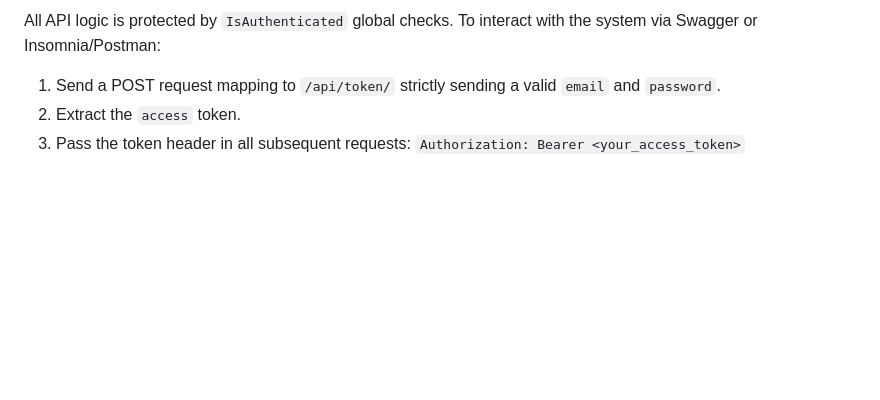
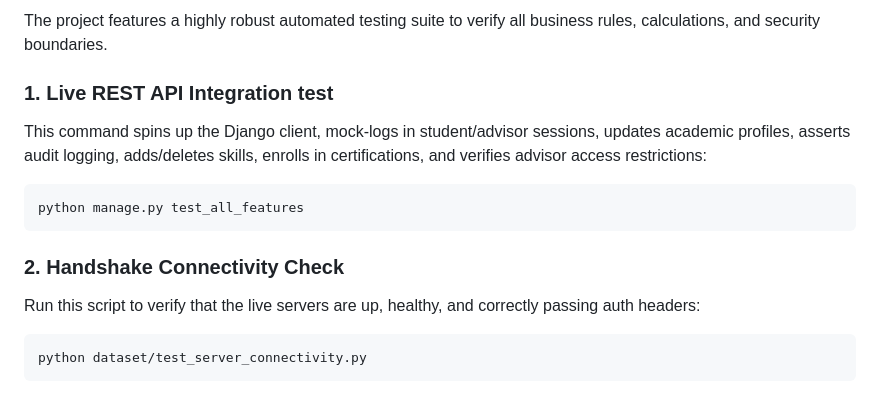
Before and after one commit to andremugabo/career-advisor, a Markdown page: README.md, the part around one of its changes. Rendered like a GitHub page; blank space fills up the shorter version.

````diff
--- a/README.md
+++ b/README.md
@@ -105,6 +135,14 @@ This project utilizes `drf-spectacular` to autogenerate pristine API blueprints.
 
-All API logic is protected by `IsAuthenticated` global checks. To interact with the system via Swagger or Insomnia/Postman:
-1. Send a POST request mapping to `/api/token/` strictly sending a valid `email` and `password`.
-2. Extract the `access` token.
-3. Pass the token header in all subsequent requests:
-   `Authorization: Bearer <your_access_token>`
+The project features a highly robust automated testing suite to verify all business rules, calculations, and security boundaries.
+
+### 1. Live REST API Integration test
+This command spins up the Django client, mock-logs in student/advisor sessions, updates academic profiles, asserts audit logging, adds/deletes skills, enrolls in certifications, and verifies advisor access restrictions:
+```bash
+python manage.py test_all_features
+```
+
+### 2. Handshake Connectivity Check
+Run this script to verify that the live servers are up, healthy, and correctly passing auth headers:
+```bash
+python dataset/test_server_connectivity.py
+```
````
Also changed, not shown: other parts of README.md (+84 -54 lines).
